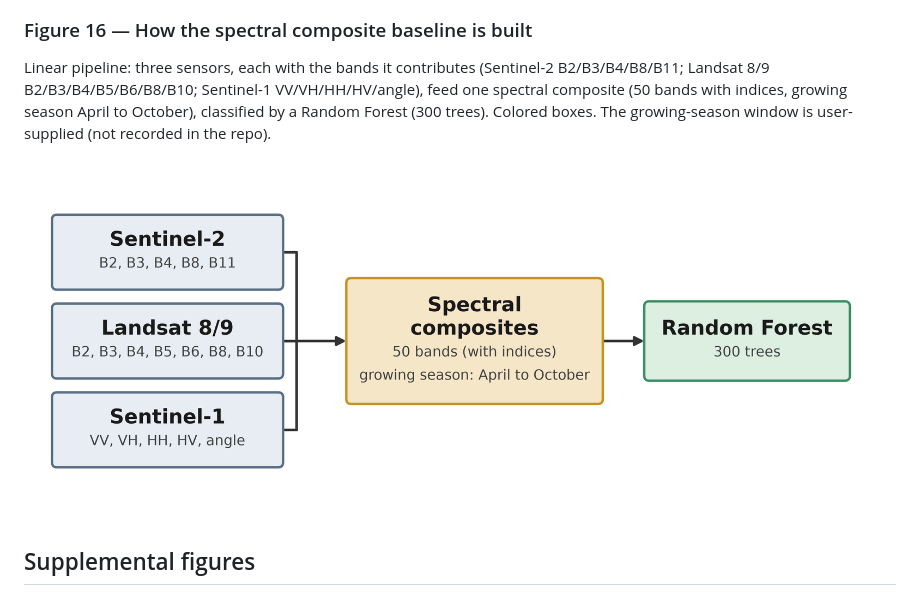
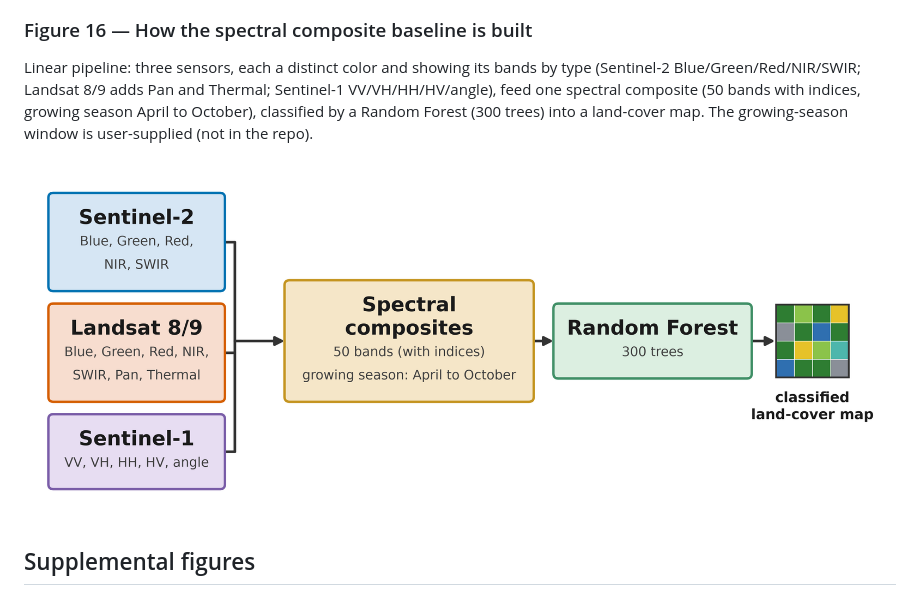
Before and after one commit to mburns2002/Landcover_Interpretation, a Markdown page: presentation/figures/FIGURES.md, the part around the change. GitHub-like rendering; pictures changed too: presentation/figures/pres_16_spectral_baseline.png.

```diff
--- a/presentation/figures/FIGURES.md
+++ b/presentation/figures/FIGURES.md
@@ -83,10 +83,10 @@ similarity in [−1, 1] (embeddings are unit-norm per the AlphaEarth paper, Fig
 
 ### Figure 16 — How the spectral composite baseline is built
 
-Linear pipeline: three sensors, each with the bands it contributes (Sentinel-2 B2/B3/B4/B8/B11;
-Landsat 8/9 B2/B3/B4/B5/B6/B8/B10; Sentinel-1 VV/VH/HH/HV/angle), feed one spectral composite (50 bands
-with indices, growing season April to October), classified by a Random Forest (300 trees). Colored
-boxes. The growing-season window is user-supplied (not recorded in the repo).
+Linear pipeline: three sensors, each a distinct color and showing its bands by type (Sentinel-2
+Blue/Green/Red/NIR/SWIR; Landsat 8/9 adds Pan and Thermal; Sentinel-1 VV/VH/HH/HV/angle), feed one
+spectral composite (50 bands with indices, growing season April to October), classified by a Random
+Forest (300 trees) into a land-cover map. The growing-season window is user-supplied (not in the repo).
 
 ![Figure 16](pres_16_spectral_baseline.png)
 
```
Also changed, not shown: 1 other file.
